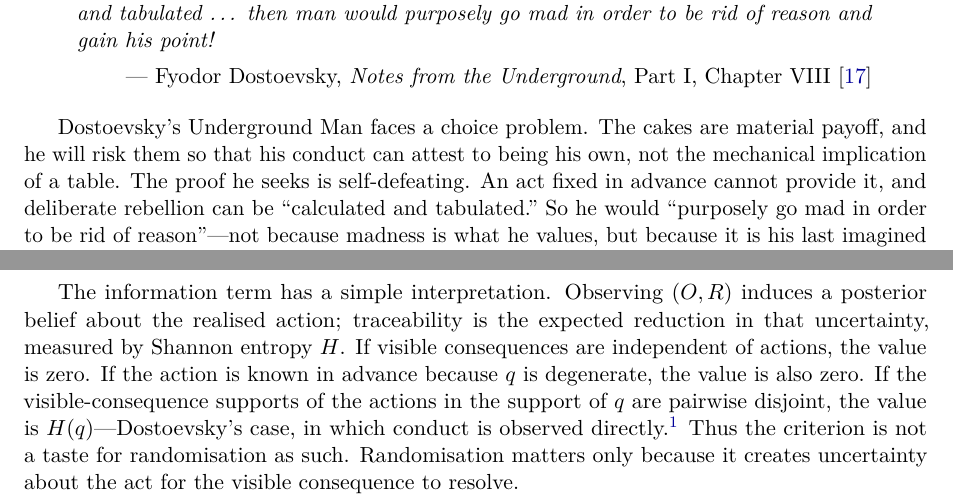
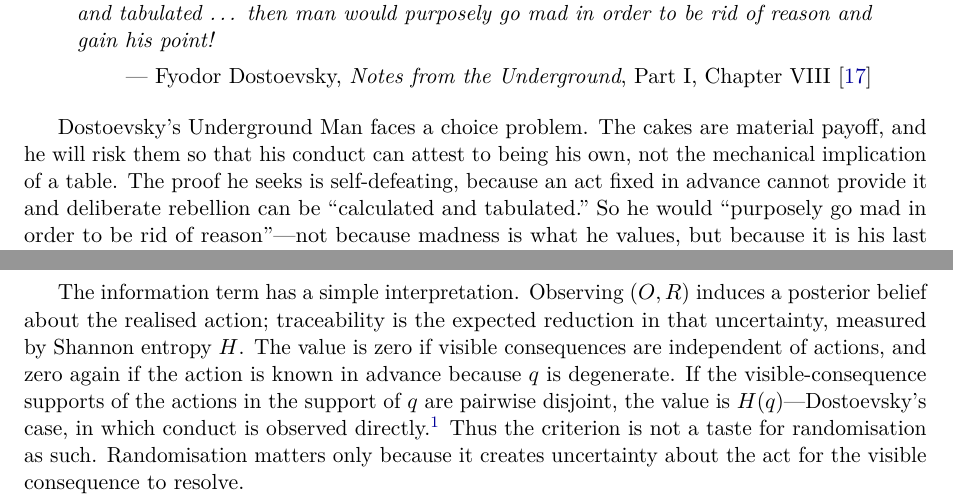
Before and after one commit to dcond/TraceableAgency, a LaTeX paper (Paper/trace_tempered_choice_v10.tex): two parts of pages 2 and 3 of 50, joined at a grey line, cut so that both start at the same text. Compiled offline with pdfLaTeX.

Commit message:
Introduction: two sentence merges
Join two pairs of adjacent sentences whose logic was already causal or
conditional.  No content change.  PDF and manifest regenerated.

Co-Authored-By: Claude Fable 5.1 <noreply@anthropic.com>

```diff
--- a/Paper/trace_tempered_choice_v10.tex
+++ b/Paper/trace_tempered_choice_v10.tex
@@ -97,7 +97,7 @@ calculated and tabulated \ldots\ then man would purposely go mad in order to be
 
 Dostoevsky's Underground Man faces a choice problem.  The cakes are material payoff, and he will risk them so
 that his conduct can attest to being his own, not the mechanical implication of a table.  The proof he seeks
-is self-defeating.  An act fixed in advance cannot provide it, and deliberate rebellion can be
+is self-defeating, because an act fixed in advance cannot provide it and deliberate rebellion can be
 “calculated and tabulated.”  So he would “purposely go mad in order to be rid of reason”---not because
 madness is what he values, but because it is his last imagined way of preventing the table from closing before he
 acts.  This paper reads madness as making oneself unpredictable, and takes the evidentiary idea literally.  In
@@ -141,9 +141,9 @@ While there is no observer in the model, preferences admit an instrumental readi
 
 
 The information term has a simple interpretation.  Observing $(O,R)$ induces a posterior belief about the realised
-action; traceability is the expected reduction in that uncertainty, measured by Shannon entropy $\Sh$.  If visible
-consequences are independent of actions, the value is zero.  If the action is known in advance because
-$q$ is degenerate, the value is also zero.  If the visible-consequence supports of the actions in the support of
+action; traceability is the expected reduction in that uncertainty, measured by Shannon entropy $\Sh$.  The value is
+zero if visible consequences are independent of actions, and zero again if the action is known in advance
+because $q$ is degenerate.  If the visible-consequence supports of the actions in the support of
 $q$ are pairwise disjoint, the value is $\Sh(q)$---Dostoevsky's case, in which conduct is observed directly.\footnote{If the
 visible-consequence supports of all channel rows are pairwise disjoint, the unique optimal lottery has
 multinomial-logit weights.  Overlap can make independence of irrelevant alternatives fail; see
```
Also changed, not shown: Paper/trace_tempered_choice_v10.pdf, 1 other file.
